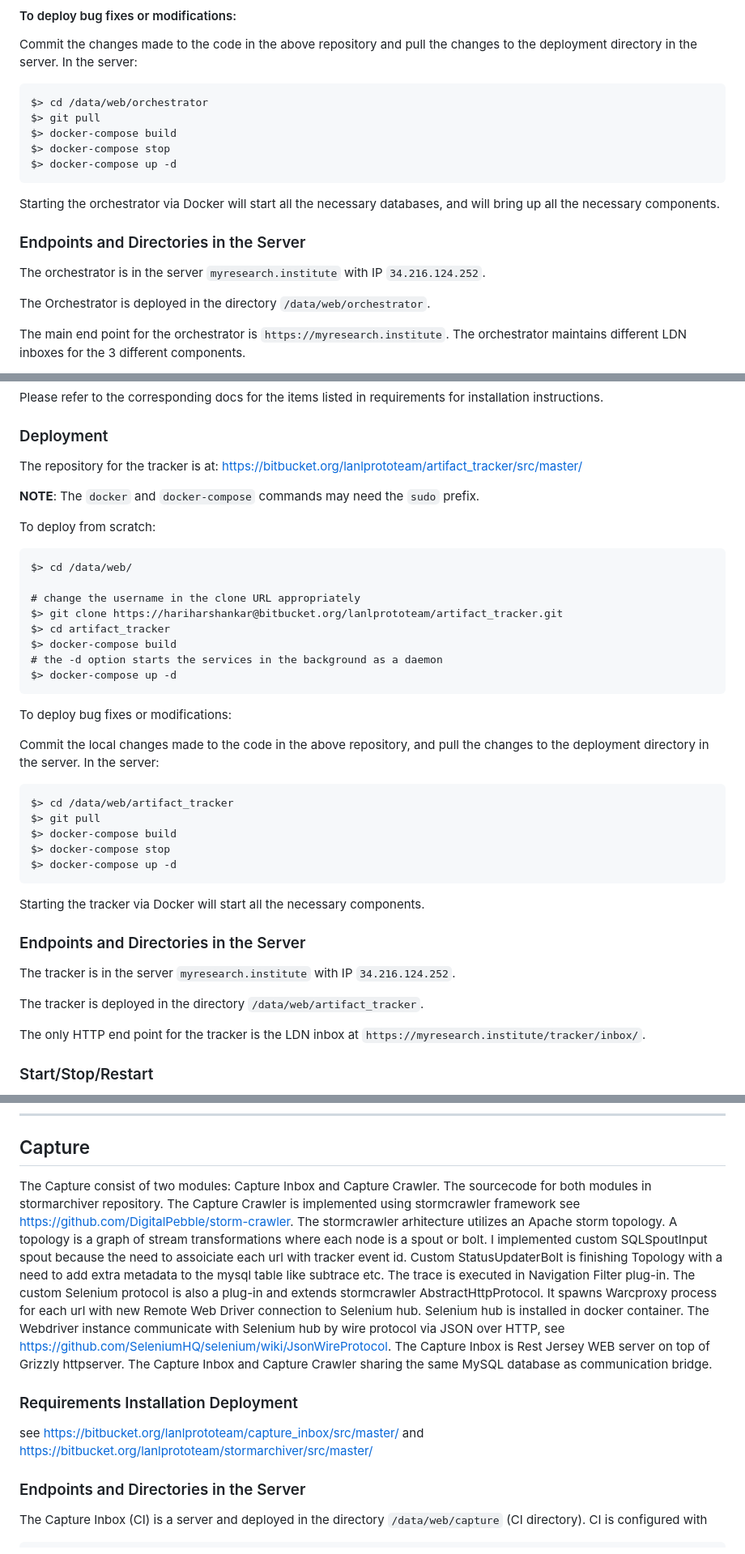
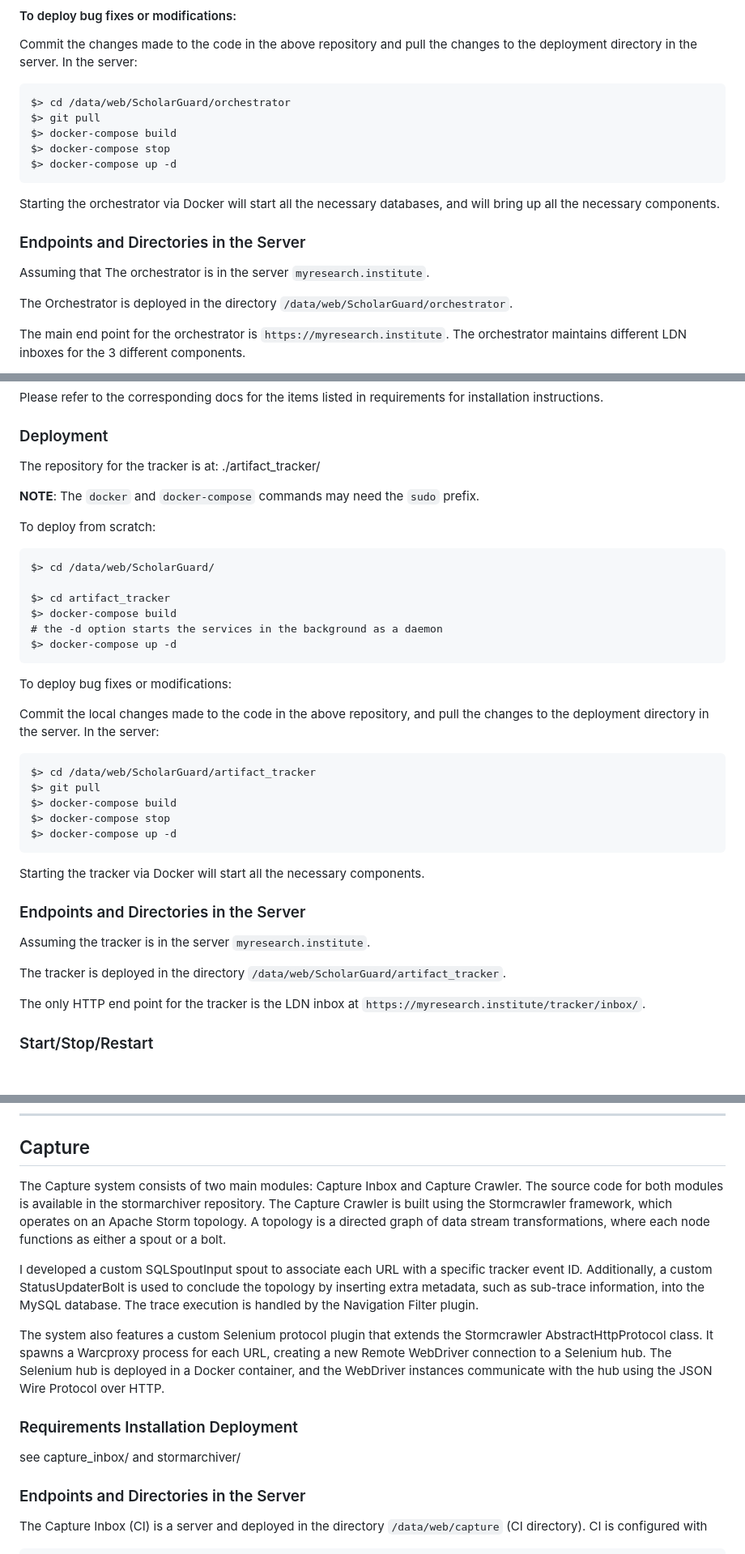
Before and after one commit to lanl/ScholarGuard, a Markdown page: README.md, 3 parts joined by grey strips. Shown: that part at 81% size. Drawn GitHub-style; blank space fills up the shorter version.

````diff
--- a/README.md
+++ b/README.md
@@ -101,7 +100,7 @@ $> ./bin/add_or_update_users_in_db
 Commit the changes made to the code in the above repository and pull the changes to the deployment directory in the server.
 In the server:
 ```
-$> cd /data/web/orchestrator
+$> cd /data/web/ScholarGuard/orchestrator
 $> git pull
 $> docker-compose build
 $> docker-compose stop
@@ -112,9 +111,9 @@ Starting the orchestrator via Docker will start all the necessary databases, and
 bring up all the necessary components.
 
 ### Endpoints and Directories in the Server
-The orchestrator is in the server `myresearch.institute` with IP `34.216.124.252`.
+Assuming that The orchestrator is in the server `myresearch.institute`.
 
-The Orchestrator is deployed in the directory `/data/web/orchestrator`.
+The Orchestrator is deployed in the directory `/data/web/ScholarGuard/orchestrator`.
 
 The main end point for the orchestrator is `https://myresearch.institute`.
 The orchestrator maintains different LDN inboxes for the 3 different components.
@@ -176,16 +175,14 @@ Please refer to the corresponding docs for the items listed in requirements for
 
 ### Deployment
 The repository for the tracker is at:
-https://bitbucket.org/lanlprototeam/artifact_tracker/src/master/
+./artifact_tracker/
 
 **NOTE**: The `docker` and `docker-compose` commands may need the `sudo` prefix.
 
 To deploy from scratch:
 ```
-$> cd /data/web/
+$> cd /data/web/ScholarGuard/
 
-# change the username in the clone URL appropriately
-$> git clone https://hariharshankar@bitbucket.org/lanlprototeam/artifact_tracker.git
 $> cd artifact_tracker
 $> docker-compose build
 # the -d option starts the services in the background as a daemon
@@ -196,7 +193,7 @@ To deploy bug fixes or modifications:
 Commit the local changes made to the code in the above repository, and pull the changes to the deployment directory in the server.
 In the server:
 ```
-$> cd /data/web/artifact_tracker
+$> cd /data/web/ScholarGuard/artifact_tracker
 $> git pull
 $> docker-compose build
 $> docker-compose stop
@@ -206,9 +203,9 @@ $> docker-compose up -d
 Starting the tracker via Docker will start all the necessary components.
 
 ### Endpoints and Directories in the Server
-The tracker is in the server `myresearch.institute` with IP `34.216.124.252`.
+Assuming the tracker is in the server `myresearch.institute`.
 
-The tracker is deployed in the directory `/data/web/artifact_tracker`.
+The tracker is deployed in the directory `/data/web/ScholarGuard/artifact_tracker`.
 
 The only HTTP end point for the tracker is the LDN inbox at `https://myresearch.institute/tracker/inbox/`.
 
@@ -246,19 +243,17 @@ Accept-Post: application/ld+json
 ----------------
 
 ## Capture
-The Capture consist of two modules: Capture Inbox and Capture Crawler.
-The sourcecode for both modules in stormarchiver repository. The Capture Crawler is implemented using stormcrawler framework see https://github.com/DigitalPebble/storm-crawler.
-The stormcrawler arhitecture utilizes an Apache storm topology. A topology is a graph of stream transformations where each node is a spout or bolt.
-I implemented custom SQLSpoutInput spout   because the need to assoiciate  each url with tracker event id.
-Custom StatusUpdaterBolt is finishing Topology with  a need to add extra metadata to the mysql table like subtrace etc.
-The trace is executed in  Navigation Filter plug-in. The  custom Selenium protocol is also a plug-in and extends stormcrawler  AbstractHttpProtocol. It spawns Warcproxy process for each url with new Remote Web Driver connection to Selenium hub.
-Selenium hub is installed in docker container. The Webdriver instance communicate with Selenium hub by  wire protocol via JSON over HTTP, see https://github.com/SeleniumHQ/selenium/wiki/JsonWireProtocol.
-The Capture Inbox is Rest Jersey WEB server on top of Grizzly httpserver. The Capture Inbox and  Capture Crawler sharing the same MySQL database as communication bridge.
+The Capture system consists of two main modules: Capture Inbox and Capture Crawler. The source code for both modules is available in the stormarchiver repository. The Capture Crawler is built using the Stormcrawler framework, which operates on an Apache Storm topology. A topology is a directed graph of data stream transformations, where each node functions as either a spout or a bolt.
+
+I developed a custom SQLSpoutInput spout to associate each URL with a specific tracker event ID. Additionally, a custom StatusUpdaterBolt is used to conclude the topology by inserting extra metadata, such as sub-trace information, into the MySQL database. The trace execution is handled by the Navigation Filter plugin.
+
+The system also features a custom Selenium protocol plugin that extends the Stormcrawler AbstractHttpProtocol class. It spawns a Warcproxy process for each URL, creating a new Remote WebDriver connection to a Selenium hub. The Selenium hub is deployed in a Docker container, and the WebDriver instances communicate with the hub using the JSON Wire Protocol over HTTP.
+
 
 ### Requirements  Installation  Deployment
-see https://bitbucket.org/lanlprototeam/capture_inbox/src/master/
+see capture_inbox/
 and
-https://bitbucket.org/lanlprototeam/stormarchiver/src/master/
+stormarchiver/
 
 ### Endpoints and Directories in the Server
 
````
Also changed, not shown: other parts of README.md (+3 -4 lines).
